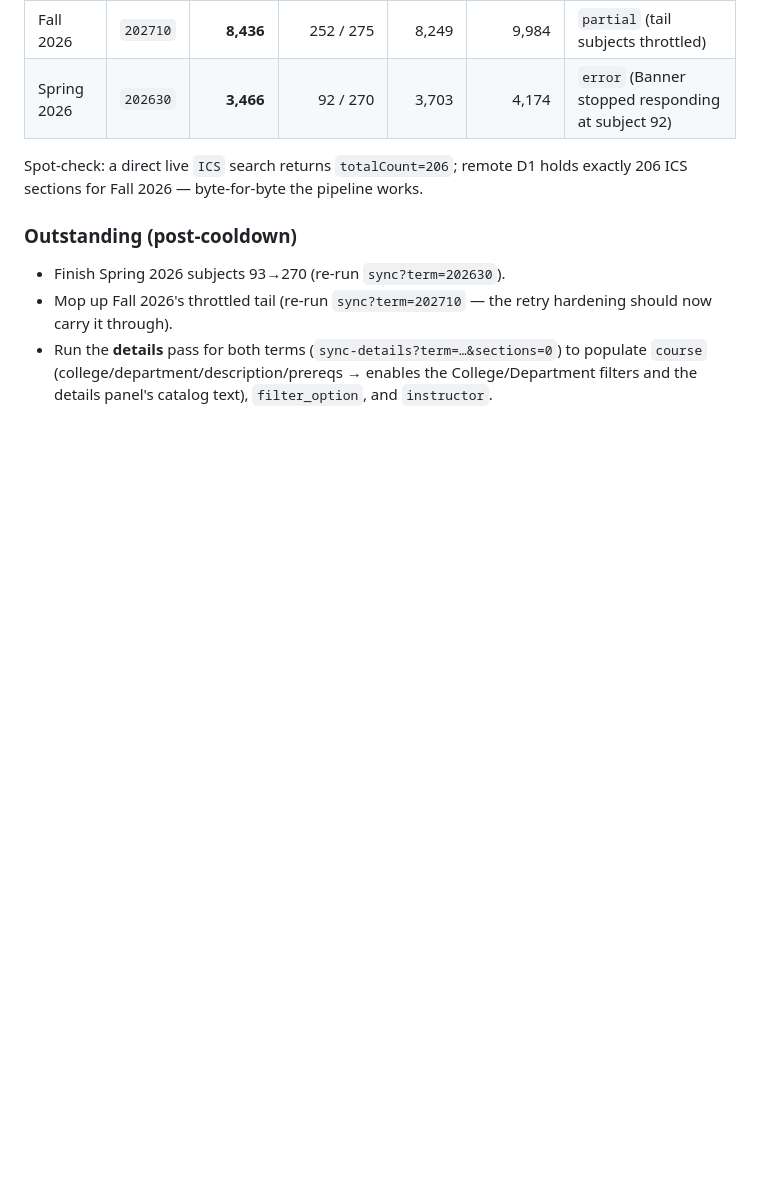
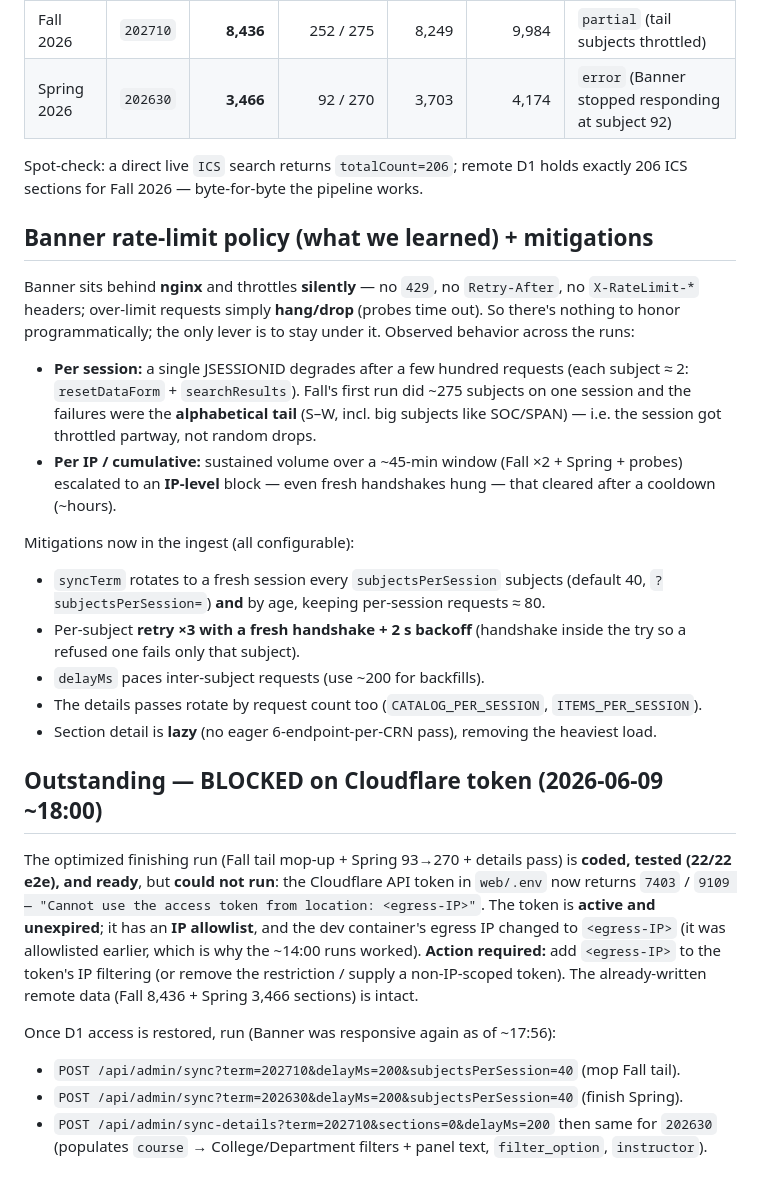
Before and after one commit to echung32/uh-banner-scraper, a Markdown page: docs/backfill-history.md, the part around the change. Drawn GitHub-style; blank space fills up the shorter version.

Commit message:
docs: Banner rate-limit policy findings + Cloudflare token blocker
Records the silent (header-less) throttle behavior and per-session /
per-IP thresholds, the session-rotation mitigations, and that the
finishing run was temporarily blocked on the Cloudflare token's IP
allowlist (egress IP changed, no longer permitted).

Co-Authored-By: Claude Opus 4.8 (1M context) <noreply@anthropic.com>

```diff
--- a/docs/backfill-history.md
+++ b/docs/backfill-history.md
@@ -71,11 +71,44 @@ catalog/text + instructors, `sections=0`) is **deferred to a post-cooldown run**
 Spot-check: a direct live `ICS` search returns `totalCount=206`; remote D1 holds exactly
 206 ICS sections for Fall 2026 — byte-for-byte the pipeline works.
 
-### Outstanding (post-cooldown)
+## Banner rate-limit policy (what we learned) + mitigations
 
-- Finish Spring 2026 subjects 93→270 (re-run `sync?term=202630`).
-- Mop up Fall 2026's throttled tail (re-run `sync?term=202710` — the retry hardening
-  should now carry it through).
-- Run the **details** pass for both terms (`sync-details?term=…&sections=0`) to populate
-  `course` (college/department/description/prereqs → enables the College/Department
-  filters and the details panel's catalog text), `filter_option`, and `instructor`.
+Banner sits behind **nginx** and throttles **silently** — no `429`, no `Retry-After`, no
+`X-RateLimit-*` headers; over-limit requests simply **hang/drop** (probes time out). So
+there's nothing to honor programmatically; the only lever is to stay under it. Observed
+behavior across the runs:
+
+- **Per session:** a single JSESSIONID degrades after a few hundred requests (each subject
+  ≈ 2: `resetDataForm` + `searchResults`). Fall's first run did ~275 subjects on one
+  session and the failures were the **alphabetical tail** (S–W, incl. big subjects like
+  SOC/SPAN) — i.e. the session got throttled partway, not random drops.
+- **Per IP / cumulative:** sustained volume over a ~45-min window (Fall ×2 + Spring +
+  probes) escalated to an **IP-level** block — even fresh handshakes hung — that cleared
+  after a cooldown (~hours).
+
+Mitigations now in the ingest (all configurable):
+- `syncTerm` rotates to a fresh session every `subjectsPerSession` subjects (default 40,
+  `?subjectsPerSession=`) **and** by age, keeping per-session requests ≈ 80.
+- Per-subject **retry ×3 with a fresh handshake + 2 s backoff** (handshake inside the try
+  so a refused one fails only that subject).
+- `delayMs` paces inter-subject requests (use ~200 for backfills).
+- The details passes rotate by request count too (`CATALOG_PER_SESSION`, `ITEMS_PER_SESSION`).
+- Section detail is **lazy** (no eager 6-endpoint-per-CRN pass), removing the heaviest load.
+
+## Outstanding — BLOCKED on Cloudflare token (2026-06-09 ~18:00)
+
+The optimized finishing run (Fall tail mop-up + Spring 93→270 + details pass) is **coded,
+tested (22/22 e2e), and ready**, but **could not run**: the Cloudflare API token in
+`web/.env` now returns `7403` / `9109 — "Cannot use the access token from location:
+<egress-IP>"`. The token is **active and unexpired**; it has an **IP allowlist**, and the
+dev container's egress IP changed to `<egress-IP>` (it was allowlisted earlier, which is
+why the ~14:00 runs worked). **Action required:** add `<egress-IP>` to the token's IP
+filtering (or remove the restriction / supply a non-IP-scoped token). The already-written
+remote data (Fall 8,436 + Spring 3,466 sections) is intact.
+
+Once D1 access is restored, run (Banner was responsive again as of ~17:56):
+- `POST /api/admin/sync?term=202710&delayMs=200&subjectsPerSession=40` (mop Fall tail).
+- `POST /api/admin/sync?term=202630&delayMs=200&subjectsPerSession=40` (finish Spring).
+- `POST /api/admin/sync-details?term=202710&sections=0&delayMs=200` then same for `202630`
+  (populates `course` → College/Department filters + panel text, `filter_option`,
+  `instructor`).
```
